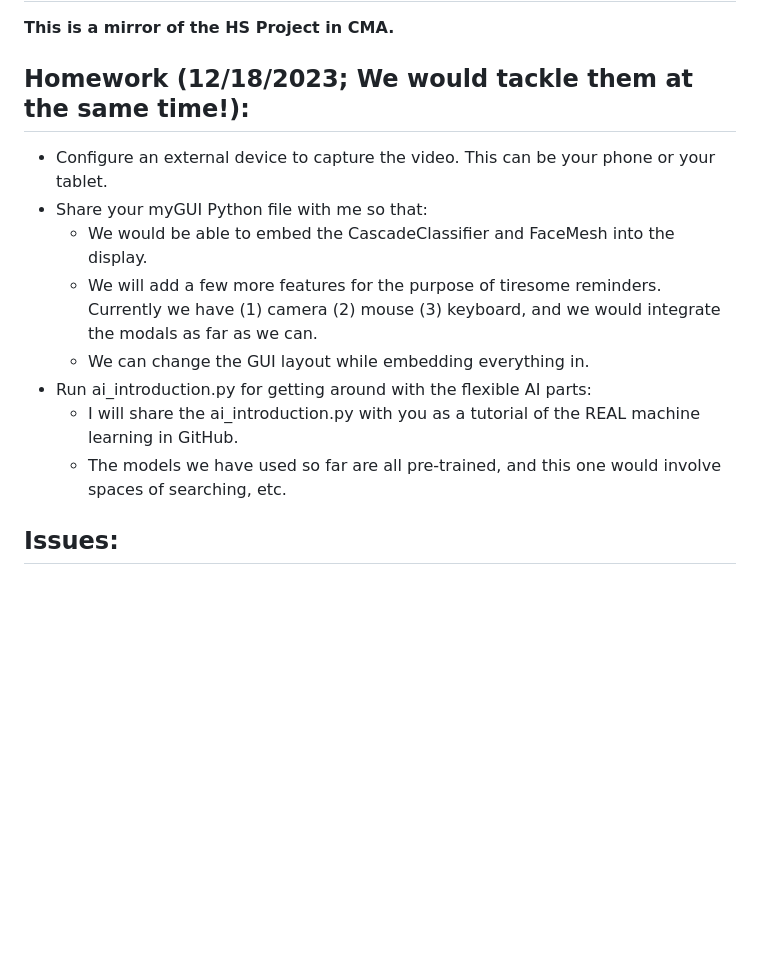
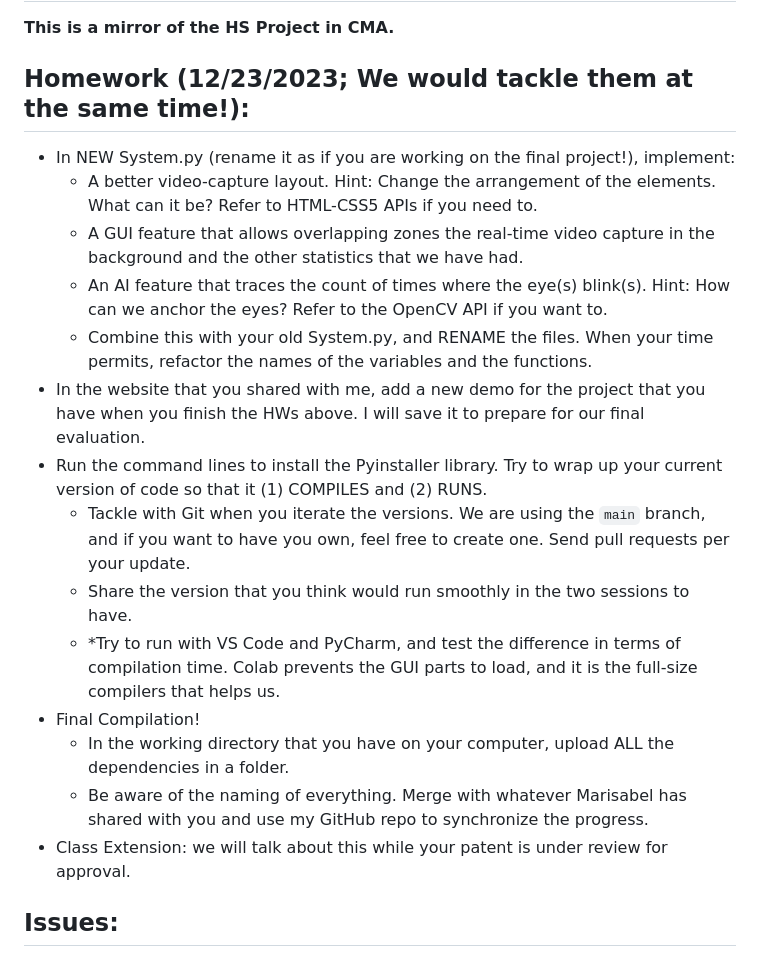
Before and after one commit to ZhongQiyu/blink-detector, a Markdown page: README.md, the part around the change. Drawn GitHub-style; blank space fills up the shorter version.

Commit message:
Update README.md
update 12.23.2023

````diff
--- a/README.md
+++ b/README.md
@@ -2,16 +2,21 @@
 
 **This is a mirror of the HS Project in CMA.**
 
-## Homework (12/18/2023; We would tackle them at the same time!):
-
-- Configure an external device to capture the video. This can be your phone or your tablet.
-- Share your myGUI Python file with me so that:
-    - We would be able to embed the CascadeClassifier and FaceMesh into the display.
-    - We will add a few more features for the purpose of tiresome reminders. Currently we have (1) camera (2) mouse (3) keyboard, and we would integrate the modals as far as we can.
-    - We can change the GUI layout while embedding everything in.
-- Run ai_introduction.py for getting around with the flexible AI parts:
-    - I will share the ai_introduction.py with you as a tutorial of the REAL machine learning in GitHub.
-    - The models we have used so far are all pre-trained, and this one would involve spaces of searching, etc.
+## Homework (12/23/2023; We would tackle them at the same time!):
+- In NEW System.py (rename it as if you are working on the final project!), implement:
+    - A better video-capture layout. Hint: Change the arrangement of the elements. What can it be? Refer to HTML-CSS5 APIs if you need to.
+    - A GUI feature that allows overlapping zones the real-time video capture in the background and the other statistics that we have had.
+    - An AI feature that traces the count of times where the eye(s) blink(s). Hint: How can we anchor the eyes? Refer to the OpenCV API if you want to.
+    - Combine this with your old System.py, and RENAME the files. When your time permits, refactor the names of the variables and the functions.
+- In the website that you shared with me, add a new demo for the project that you have when you finish the HWs above. I will save it to prepare for our final evaluation.
+- Run the command lines to install the Pyinstaller library. Try to wrap up your current version of code so that it (1) COMPILES and (2) RUNS.
+    - Tackle with Git when you iterate the versions. We are using the ```main``` branch, and if you want to have you own, feel free to create one. Send pull requests per your update.
+    - Share the version that you think would run smoothly in the two sessions to have.
+    - *Try to run with VS Code and PyCharm, and test the difference in terms of compilation time. Colab prevents the GUI parts to load, and it is the full-size compilers that helps us.
+- Final Compilation!
+    - In the working directory that you have on your computer, upload ALL the dependencies in a folder.
+    - Be aware of the naming of everything. Merge with whatever Marisabel has shared with you and use my GitHub repo to synchronize the progress.
+- Class Extension: we will talk about this while your patent is under review for approval.
 
 ## Issues:
 - ai_engine.py: what was this for?
````
